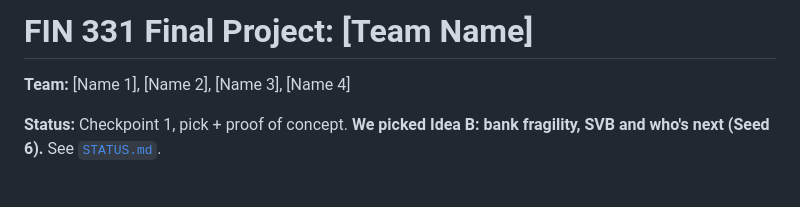
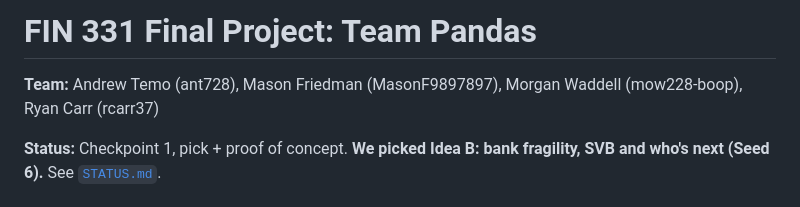
Before and after one commit to ant728/Team-Pandas-Final, a Markdown page: README.md, the part around the change. GitHub-like rendering.

Commit message:
README: add team name and members
Co-Authored-By: Claude Opus 5.5 <noreply@anthropic.com>

```diff
--- a/README.md
+++ b/README.md
@@ -1,6 +1,6 @@
-# FIN 331 Final Project: [Team Name]
+# FIN 331 Final Project: Team Pandas
 
-**Team:** [Name 1], [Name 2], [Name 3], [Name 4]
+**Team:** Andrew Temo (ant728), Mason Friedman (MasonF9897897), Morgan Waddell (mow228-boop), Ryan Carr (rcarr37)
 
 **Status:** Checkpoint 1, pick + proof of concept. **We picked Idea B: bank fragility, SVB and who's next (Seed 6).** See [`STATUS.md`](STATUS.md).
 
```
